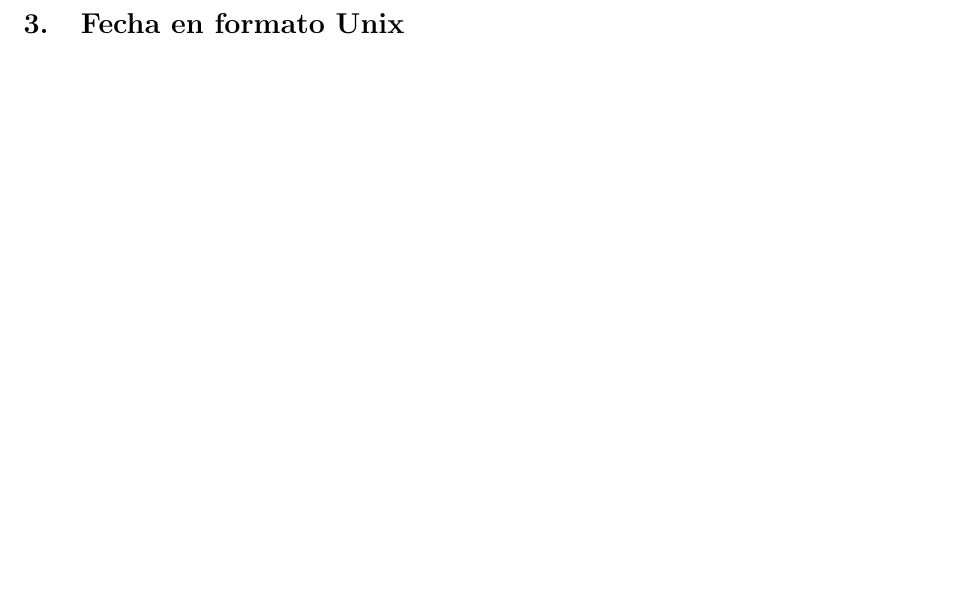
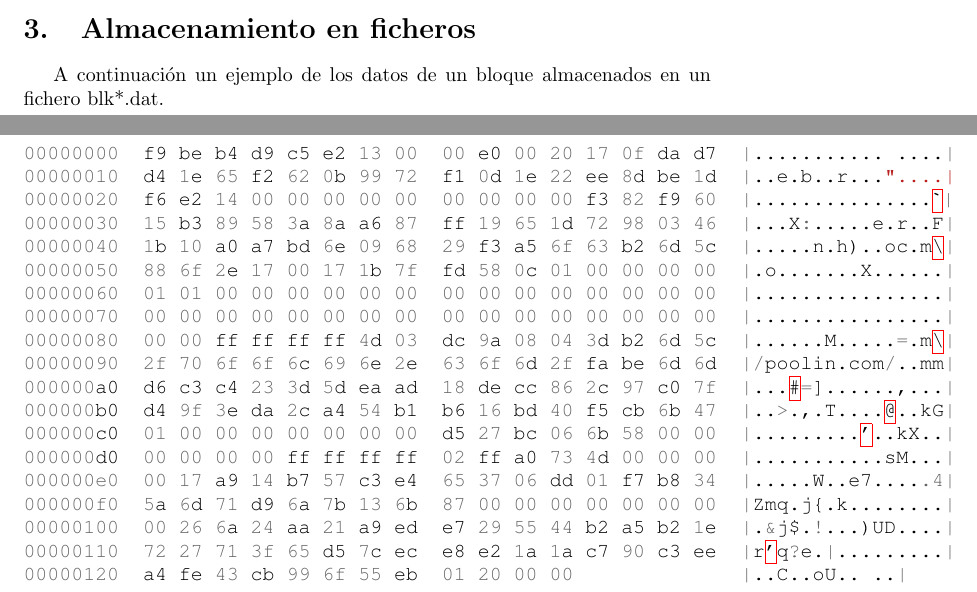
Before and after one commit to JavDomGom/Bitcoin_cryptography, a LaTeX document (Bitcoin_block_SHA_256_es.tex): part of page 7 of 7 before the commit and two parts of pages 7 and 8 of 8 after it, the two joined at a grey line, cut at the place of the change, the shorter picture padded with empty space. Compiled offline with pdfLaTeX.

Commit message:
Update Tex file.

```diff
--- a/Bitcoin_block_SHA_256_es.tex
+++ b/Bitcoin_block_SHA_256_es.tex
@@ -135,4 +104,4 @@
-\section{Fecha en formato Unix}
+        \subsubsection{Fecha en formato Unix}
         \begin{figure}[H]
         \centering
             \begin{minted}{c}
@@ -175 +175,28 @@
+\section{Almacenamiento en ficheros}
+    A continuación un ejemplo de los datos de un bloque almacenados en un fichero blk*.dat.
+    \begin{figure}[H]
+        \centering
+            \begin{minted}{c}
+00000000  f9 be b4 d9 c5 e2 13 00  00 e0 00 20 17 0f da d7  |........... ....|
+00000010  d4 1e 65 f2 62 0b 99 72  f1 0d 1e 22 ee 8d be 1d  |..e.b..r..."....|
+00000020  f6 e2 14 00 00 00 00 00  00 00 00 00 f3 82 f9 60  |...............`|
+00000030  15 b3 89 58 3a 8a a6 87  ff 19 65 1d 72 98 03 46  |...X:.....e.r..F|
+00000040  1b 10 a0 a7 bd 6e 09 68  29 f3 a5 6f 63 b2 6d 5c  |.....n.h)..oc.m\|
+00000050  88 6f 2e 17 00 17 1b 7f  fd 58 0c 01 00 00 00 00  |.o.......X......|
+00000060  01 01 00 00 00 00 00 00  00 00 00 00 00 00 00 00  |................|
+00000070  00 00 00 00 00 00 00 00  00 00 00 00 00 00 00 00  |................|
+00000080  00 00 ff ff ff ff 4d 03  dc 9a 08 04 3d b2 6d 5c  |......M.....=.m\|
+00000090  2f 70 6f 6f 6c 69 6e 2e  63 6f 6d 2f fa be 6d 6d  |/poolin.com/..mm|
+000000a0  d6 c3 c4 23 3d 5d ea ad  18 de cc 86 2c 97 c0 7f  |...#=]......,...|
+000000b0  d4 9f 3e da 2c a4 54 b1  b6 16 bd 40 f5 cb 6b 47  |..>.,.T....@..kG|
+000000c0  01 00 00 00 00 00 00 00  d5 27 bc 06 6b 58 00 00  |.........'..kX..|
+000000d0  00 00 00 00 ff ff ff ff  02 ff a0 73 4d 00 00 00  |...........sM...|
+000000e0  00 17 a9 14 b7 57 c3 e4  65 37 06 dd 01 f7 b8 34  |.....W..e7.....4|
+000000f0  5a 6d 71 d9 6a 7b 13 6b  87 00 00 00 00 00 00 00  |Zmq.j{.k........|
+00000100  00 26 6a 24 aa 21 a9 ed  e7 29 55 44 b2 a5 b2 1e  |.&j$.!...)UD....|
+00000110  72 27 71 3f 65 d5 7c ec  e8 e2 1a 1a c7 90 c3 ee  |r'q?e.|.........|
+00000120  a4 fe 43 cb 99 6f 55 eb  01 20 00 00              |..C..oU.. ..|
+            \end{minted}
+        \end{figure}
+
 \end{document}
```
Also changed, not shown: Bitcoin_block_SHA_256_es.tex (62 more changed lines). Lines whose indentation alone changed are shown as unchanged.
